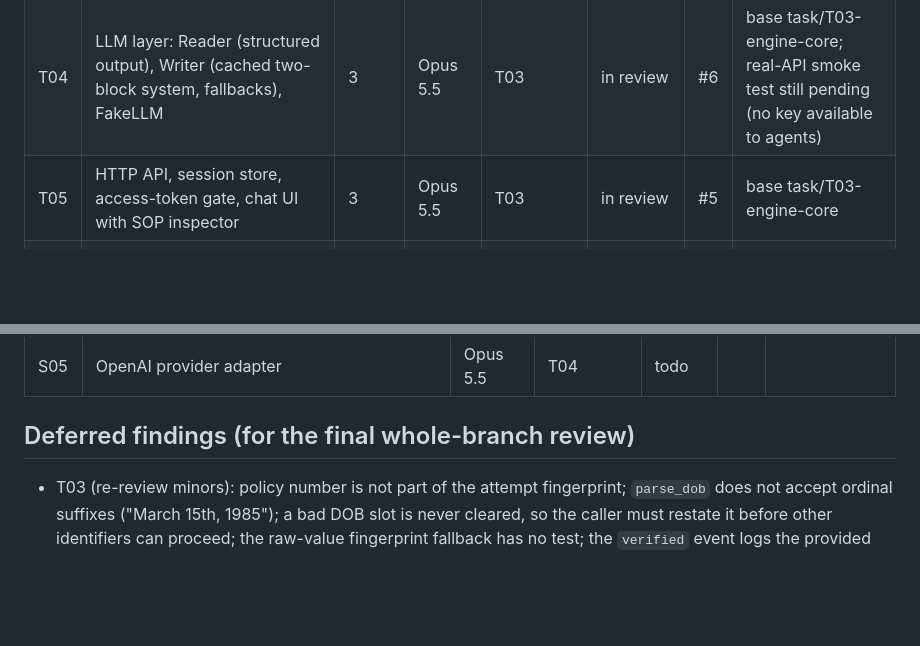
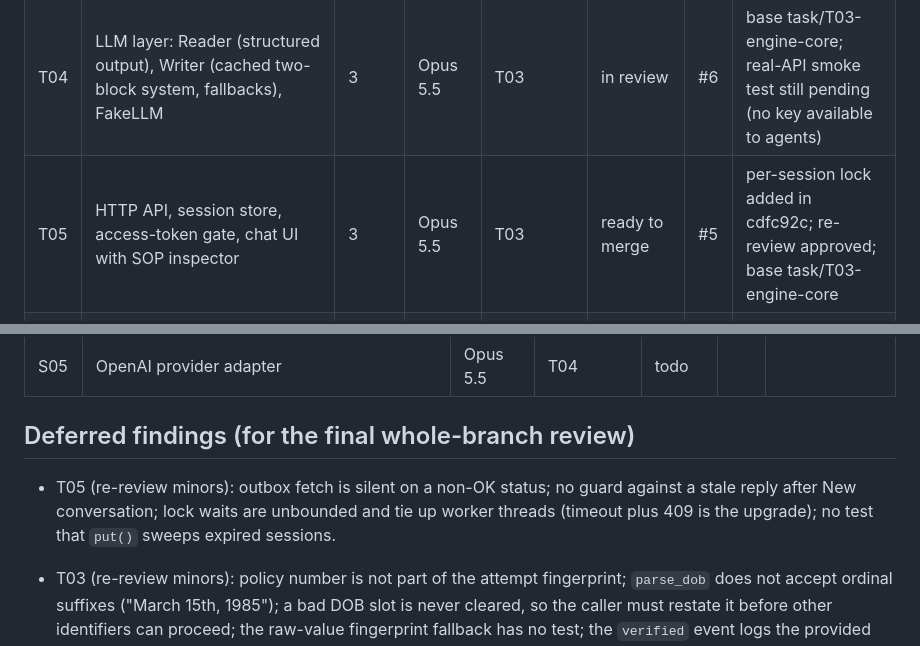
Before and after one commit to ChandhanSaai/sop-claims-agent, a Markdown page: docs/tasks.md, 2 parts joined by grey strips. GitHub-like rendering; blank space fills up the shorter version.

Commit message:
Tracker: T05 ready to merge

```diff
--- a/docs/tasks.md
+++ b/docs/tasks.md
@@ -14,7 +14,7 @@ Merge order for the reviewer: merge PRs in task order (T01, T02, T03, then the f
 | T02 | Data layer: typed fixtures, normalization, lookup by any identifier, pass/fail verification, claims filter, guideline lookup, consent simulator, outbox | 1 | Opus 5.5 | T01 | ready to merge | #2 | lookup-precedence bug fixed in a725aea; re-review approved; base task/T01-scaffold |
 | T03 | Engine core: session state, memory with provenance, pending-ask mapping, brief merge, affect policies, VERIFY_ID handler | 2 | Fable 5.1 | T02 | ready to merge | #3 | two plan-mandated verify_id bugs fixed in 8eafb0d; re-review approved; base task/T02-data-layer |
 | T04 | LLM layer: Reader (structured output), Writer (cached two-block system, fallbacks), FakeLLM | 3 | Opus 5.5 | T03 | in review | #6 | base task/T03-engine-core; real-API smoke test still pending (no key available to agents) |
-| T05 | HTTP API, session store, access-token gate, chat UI with SOP inspector | 3 | Opus 5.5 | T03 | in review | #5 | base task/T03-engine-core |
+| T05 | HTTP API, session store, access-token gate, chat UI with SOP inspector | 3 | Opus 5.5 | T03 | ready to merge | #5 | per-session lock added in cdfc92c; re-review approved; base task/T03-engine-core |
 | T06 | RESOLVE_INTENT (disambiguation, decoy) and PROCESS_CASE (grounded facts, deadlines, alternatives, anything-else) | 3 | Fable 5.1 | T02, T03 | in review | #7 | base task/T03-engine-core; graded one-turn chain test green; adds pythonpath to pyproject |
 | T07 | Cross-cutting policies: scope guard ladder, non-terminal escalation with hand-off packet, meta and mixed turns, injection flag | 3 | Opus 5.5 | T03 | in review | #4 | 3 spec drifts in the brief's ladder code fixed in a1d94dd before review |
 | T08 | POST_PROCESS: email offer once, code-built summary draft, confirm, outbox, route back | 4 | Opus 5.5 | T06 | in progress | | base task/T06-intent-and-case |
@@ -35,6 +35,7 @@ Merge order for the reviewer: merge PRs in task order (T01, T02, T03, then the f
 
 ## Deferred findings (for the final whole-branch review)
 
+- T05 (re-review minors): outbox fetch is silent on a non-OK status; no guard against a stale reply after New conversation; lock waits are unbounded and tie up worker threads (timeout plus 409 is the upgrade); no test that `put()` sweeps expired sessions.
 - T03 (re-review minors): policy number is not part of the attempt fingerprint; `parse_dob` does not accept ordinal suffixes ("March 15th, 1985"); a bad DOB slot is never cleared, so the caller must restate it before other identifiers can proceed; the raw-value fingerprint fallback has no test; the `verified` event logs the provided count rather than the matched names.
 - T03 (review minors): `pass2` replaces a DOB re-ask with the human offer while the caller stays frustrated (single `ask` slot); `find` first-key-wins can let a wrong phone that collides with another record shadow a correct name lookup; empty-string hints are stored.
 - T02 (re-review minor): no test pins `find` precedence when two supplied keys hit different records.
```
